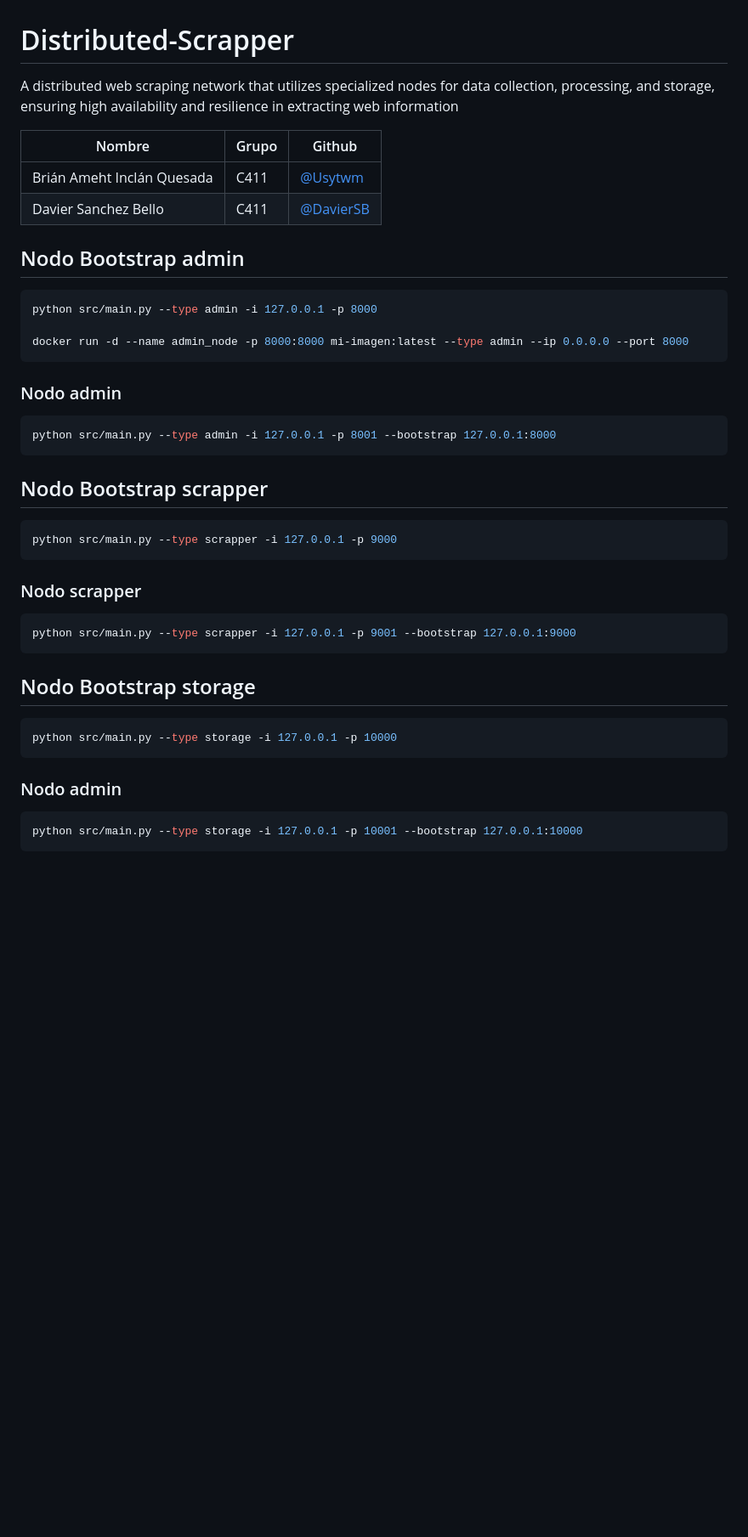
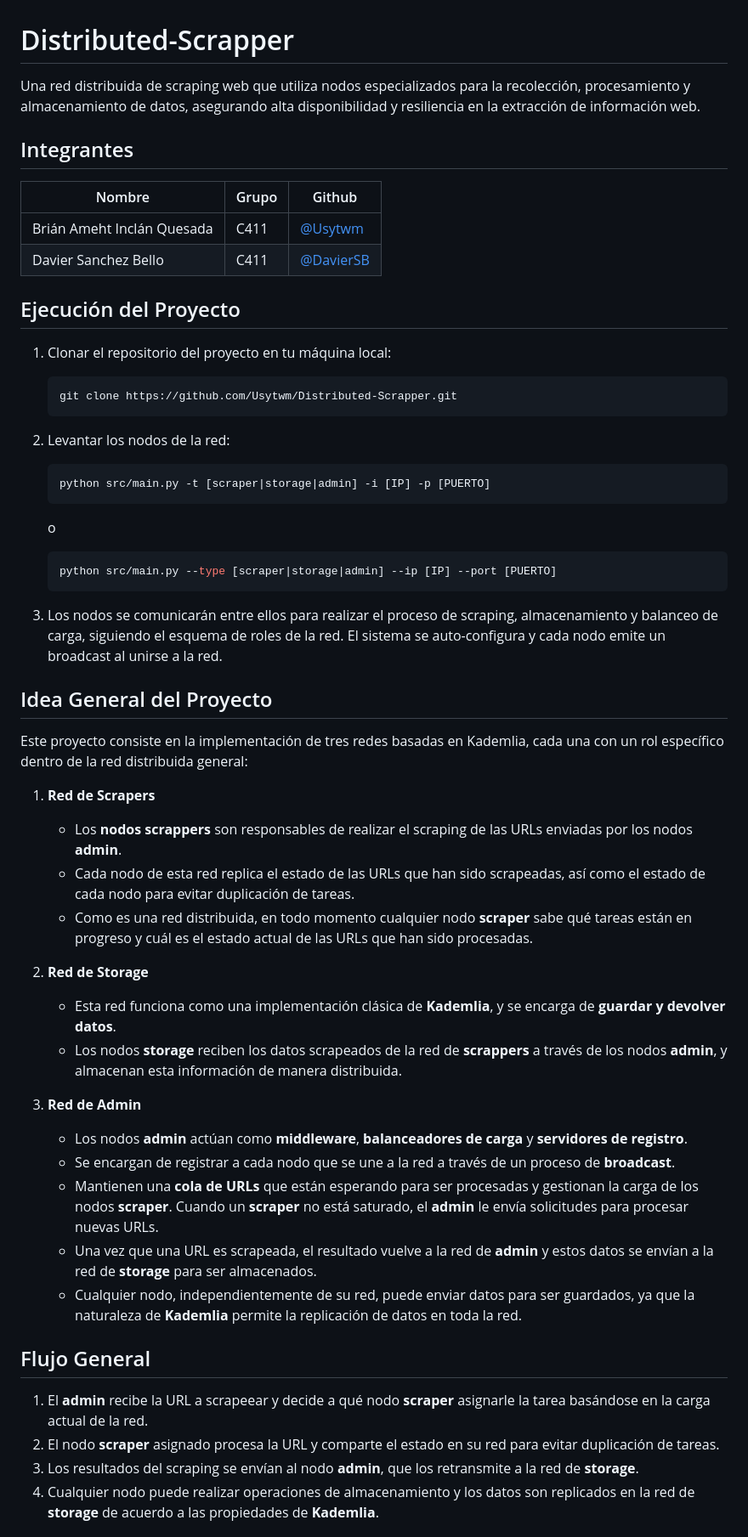
Before and after one commit to Usytwm/Distributed-Scrapper, a Markdown page: README.md, the part around the change printed below. Shown: that part at 85% size. Drawn GitHub-style; blank space fills up the shorter version.

````diff
--- a/README.md
+++ b/README.md
@@ -1,47 +1,58 @@
 # Distributed-Scrapper
 
-A distributed web scraping network that utilizes specialized nodes for data collection, processing, and storage, ensuring high availability and resilience in extracting web information
+Una red distribuida de scraping web que utiliza nodos especializados para la recolección, procesamiento y almacenamiento de datos, asegurando alta disponibilidad y resiliencia en la extracción de información web.
+
+## Integrantes
 
 | Nombre                     | Grupo | Github                                   |
 | -------------------------- | ----- | ---------------------------------------- |
 | Brián Ameht Inclán Quesada | C411  | [@Usytwm](https://github.com/Usytwm)     |
 | Davier Sanchez Bello       | C411  | [@DavierSB](https://github.com/DavierSB) |
 
-## Nodo Bootstrap admin
+## Ejecución del Proyecto
 
-```bash
-python src/main.py --type admin -i 127.0.0.1 -p 8000
+1. Clonar el repositorio del proyecto en tu máquina local:
+   ```bash
+   git clone https://github.com/Usytwm/Distributed-Scrapper.git
+   ```
+2. Levantar los nodos de la red:
 
-docker run -d --name admin_node -p 8000:8000 mi-imagen:latest --type admin --ip 0.0.0.0 --port 8000
-```
+   ```bash
+   python src/main.py -t [scraper|storage|admin] -i [IP] -p [PUERTO]
+   ```
+   o
+   ```bash
+   python src/main.py --type [scraper|storage|admin] --ip [IP] --port [PUERTO]
+   ```
 
-### Nodo admin
+3. Los nodos se comunicarán entre ellos para realizar el proceso de scraping, almacenamiento y balanceo de carga, siguiendo el esquema de roles de la red. El sistema se auto-configura y cada nodo emite un broadcast al unirse a la red.
 
-```bash
-python src/main.py --type admin -i 127.0.0.1 -p 8001 --bootstrap 127.0.0.1:8000
-```
+## Idea General del Proyecto
 
-## Nodo Bootstrap scrapper
+Este proyecto consiste en la implementación de tres redes basadas en Kademlia, cada una con un rol específico dentro de la red distribuida general:
 
-```bash
-python src/main.py --type scrapper -i 127.0.0.1 -p 9000
-```
+1. **Red de Scrapers**
 
-### Nodo scrapper
+   - Los **nodos scrappers** son responsables de realizar el scraping de las URLs enviadas por los nodos **admin**.
+   - Cada nodo de esta red replica el estado de las URLs que han sido scrapeadas, así como el estado de cada nodo para evitar duplicación de tareas.
+   - Como es una red distribuida, en todo momento cualquier nodo **scraper** sabe qué tareas están en progreso y cuál es el estado actual de las URLs que han sido procesadas.
 
-```bash
-python src/main.py --type scrapper -i 127.0.0.1 -p 9001 --bootstrap 127.0.0.1:9000
-```
+2. **Red de Storage**
 
-## Nodo Bootstrap storage
+   - Esta red funciona como una implementación clásica de **Kademlia**, y se encarga de **guardar y devolver datos**.
+   - Los nodos **storage** reciben los datos scrapeados de la red de **scrappers** a través de los nodos **admin**, y almacenan esta información de manera distribuida.
 
-```bash
-python src/main.py --type storage -i 127.0.0.1 -p 10000
-```
+3. **Red de Admin**
+   - Los nodos **admin** actúan como **middleware**, **balanceadores de carga** y **servidores de registro**.
+   - Se encargan de registrar a cada nodo que se une a la red a través de un proceso de **broadcast**.
+   - Mantienen una **cola de URLs** que están esperando para ser procesadas y gestionan la carga de los nodos **scraper**. Cuando un **scraper** no está saturado, el **admin** le envía solicitudes para procesar nuevas URLs.
+   - Una vez que una URL es scrapeada, el resultado vuelve a la red de **admin** y estos datos se envían a la red de **storage** para ser almacenados.
+   - Cualquier nodo, independientemente de su red, puede enviar datos para ser guardados, ya que la naturaleza de **Kademlia** permite la replicación de datos en toda la red.
 
-### Nodo admin
+## Flujo General
 
-```bash
-python src/main.py --type storage -i 127.0.0.1 -p 10001 --bootstrap 127.0.0.1:10000
-```
+1. El **admin** recibe la URL a scrapeear y decide a qué nodo **scraper** asignarle la tarea basándose en la carga actual de la red.
+2. El nodo **scraper** asignado procesa la URL y comparte el estado en su red para evitar duplicación de tareas.
+3. Los resultados del scraping se envían al nodo **admin**, que los retransmite a la red de **storage**.
+4. Cualquier nodo puede realizar operaciones de almacenamiento y los datos son replicados en la red de **storage** de acuerdo a las propiedades de **Kademlia**.
 
````
Also changed, not shown: other parts of README.md (+3 -5 lines), Docs/kademlia_network.png (added).
